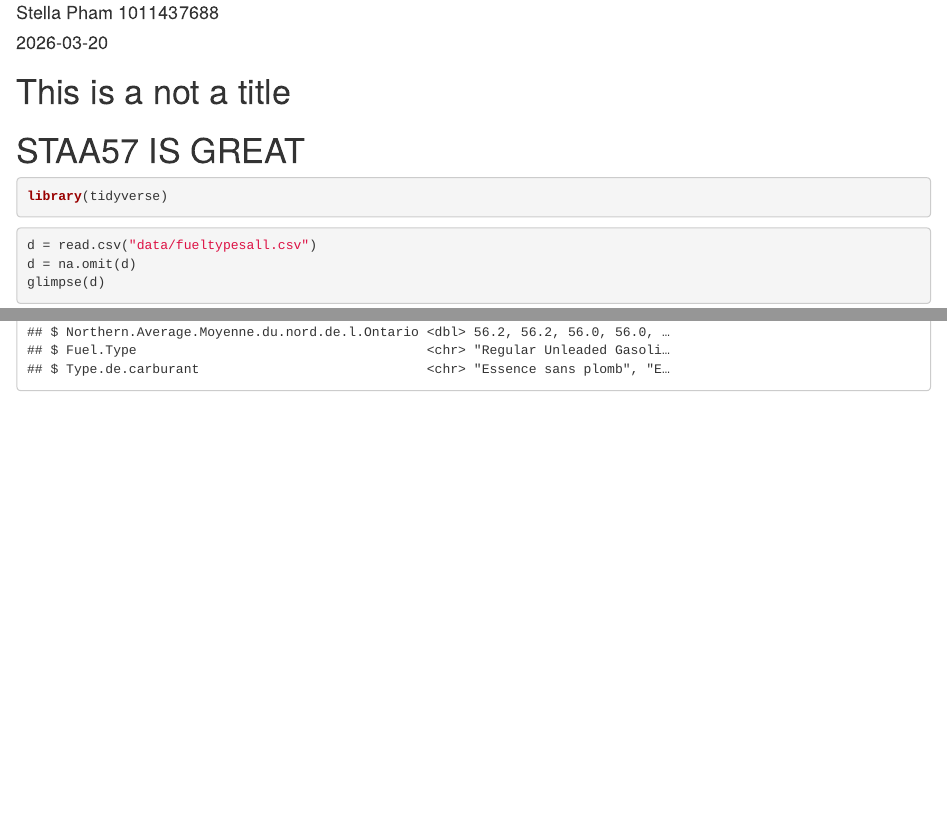
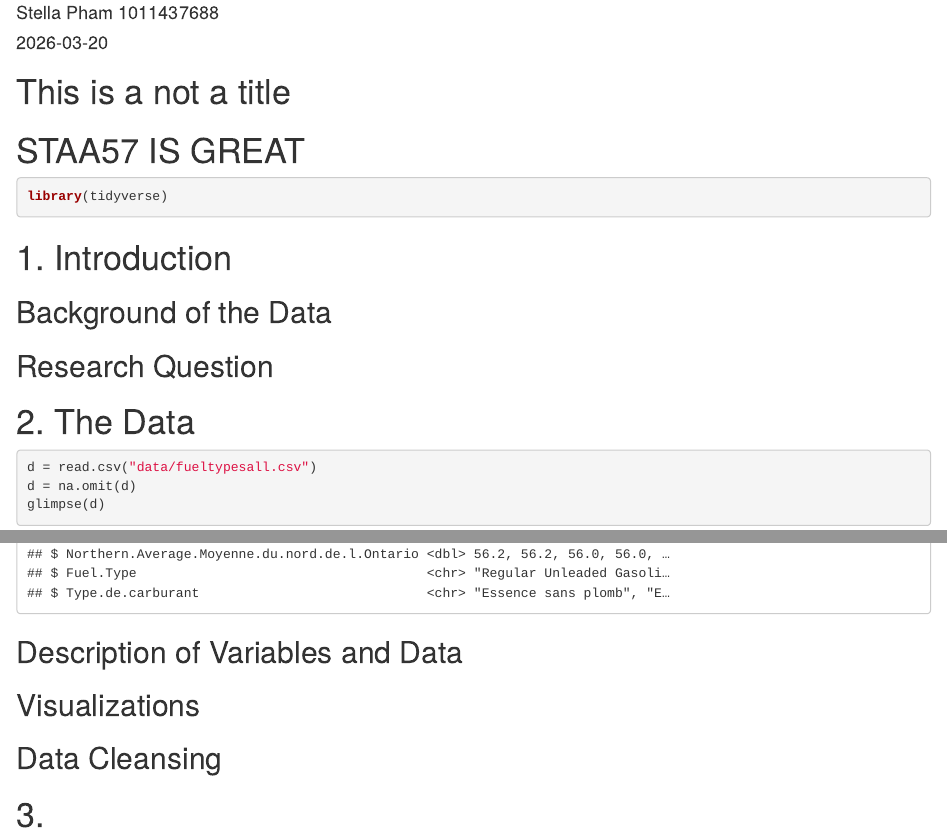
Before and after one commit to phamstel/fuel-analysis, an R Markdown document (final-report.Rmd): the page in a window 1100 px wide, from 70 px down, and a second part further down, joined at a grey line. Rendered offline with R 4.5, knitr and Pandoc, with nearby package versions; common packages that the code uses without loading them are loaded.

Commit message:
Update final-report.Rmd

````diff
--- a/final-report.Rmd
+++ b/final-report.Rmd
@@ -16,8 +16,21 @@ knitr::opts_chunk$set(echo = TRUE)
 library(tidyverse)
 ```
 
+# 1. Introduction
+## Background of the Data
+
+## Research Question
+
+# 2. The Data
 ```{r}
 d = read.csv("data/fueltypesall.csv")
 d = na.omit(d)
 glimpse(d)
 ```
+## Description of Variables and Data
+
+## Visualizations
+
+## Data Cleansing
+
+# 3.
````
